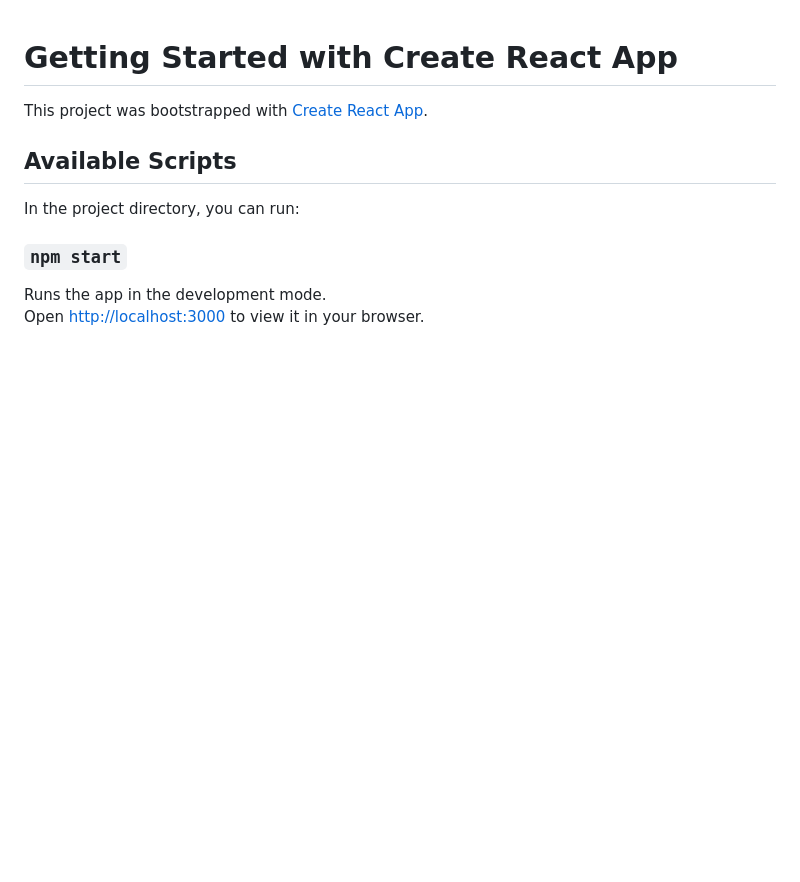
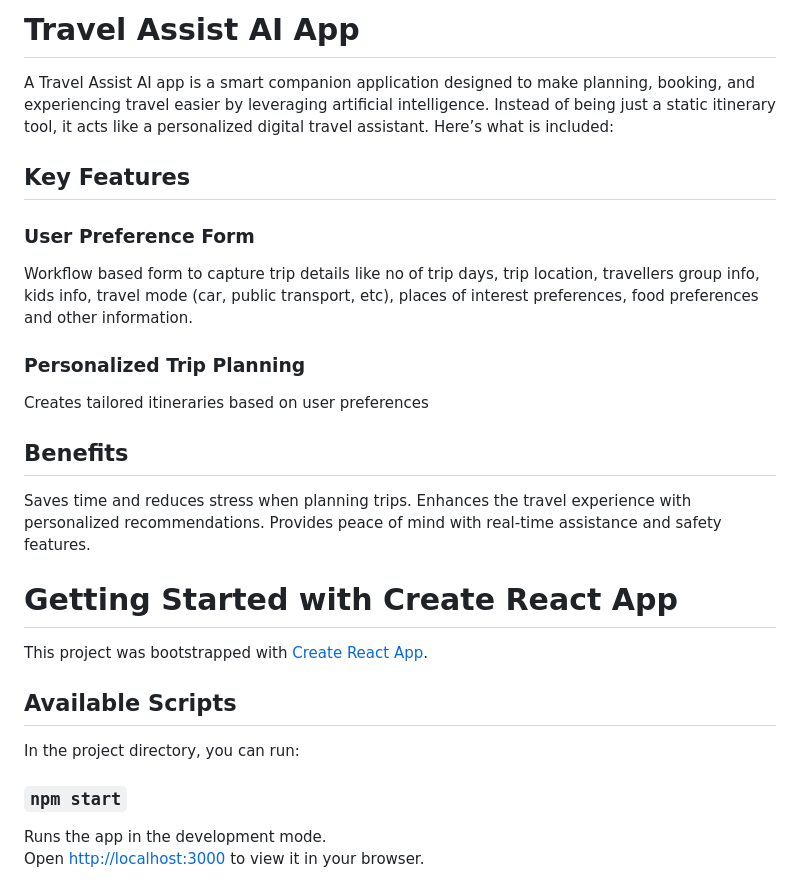
Before and after one commit to nehapardeshi/travel-assist-ai-app, a Markdown page: README.md, the part around the change. GitHub-like rendering; blank space fills up the shorter version.

```diff
--- a/README.md
+++ b/README.md
@@ -1,3 +1,19 @@
+# Travel Assist AI App
+
+A Travel Assist AI app is a smart companion application designed to make planning, booking, and experiencing travel easier by leveraging artificial intelligence. Instead of being just a static itinerary tool, it acts like a personalized digital travel assistant. Here’s what is included:
+
+## Key Features
+### User Preference Form
+Workflow based form to capture trip details like no of trip days, trip location, travellers group info, kids info, travel mode (car, public transport, etc), places of interest preferences, food preferences and other information.
+
+### Personalized Trip Planning
+Creates tailored itineraries based on user preferences
+
+## Benefits
+Saves time and reduces stress when planning trips.
+Enhances the travel experience with personalized recommendations.
+Provides peace of mind with real-time assistance and safety features.
+
 # Getting Started with Create React App
 
 This project was bootstrapped with [Create React App](https://github.com/facebook/create-react-app).
```
